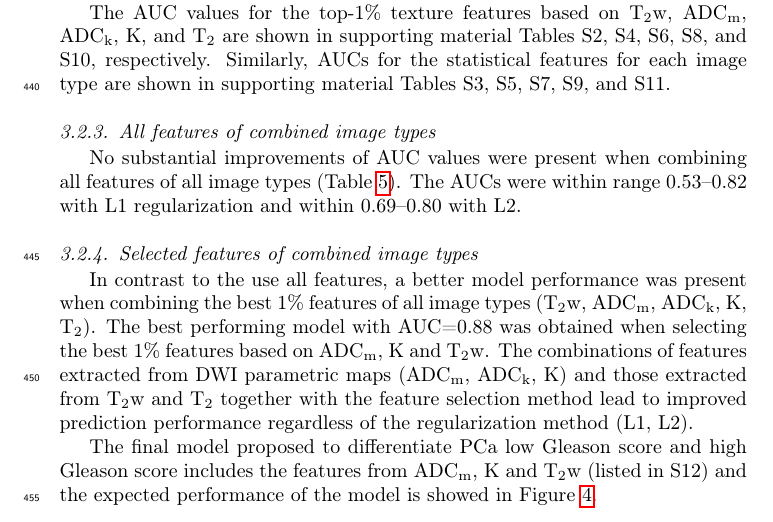
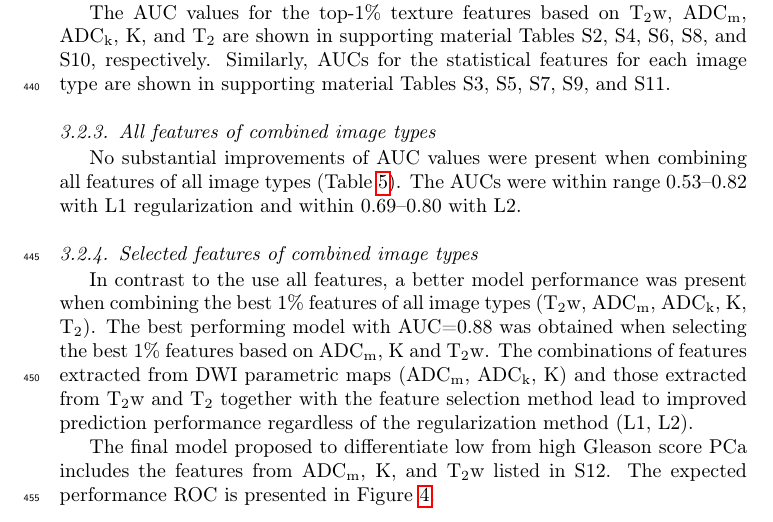
Before and after one commit to jupito/Texture-manuscript-v3, a LaTeX paper (main.tex, which reads chapters/3-results.tex): part of page 14 of 40, cut so that both start at the same text. Compiled offline with pdfLaTeX.

Commit message:
readability

```diff
--- a/chapters/3-results.tex
+++ b/chapters/3-results.tex
@@ -97,6 +97,6 @@ extracted from DWI parametric maps (ADCₘ, ADCₖ, K) and those extracted from
 and T₂ together with the feature selection method lead to improved prediction
 performance regardless of the regularization method (L1, L2).
 
-The final model proposed to differentiate PCa low Gleason score and high Gleason
-score includes the features from ADCₘ, K and T₂w (listed in S12) and the
-expected performance of the model is showed in Figure~\ref{fig:roc}.
+The final model proposed to differentiate low from high Gleason score PCa
+includes the features from ADCₘ, K, and T₂w listed in S12. The expected
+performance ROC is presented in Figure~\ref{fig:roc}.
```
